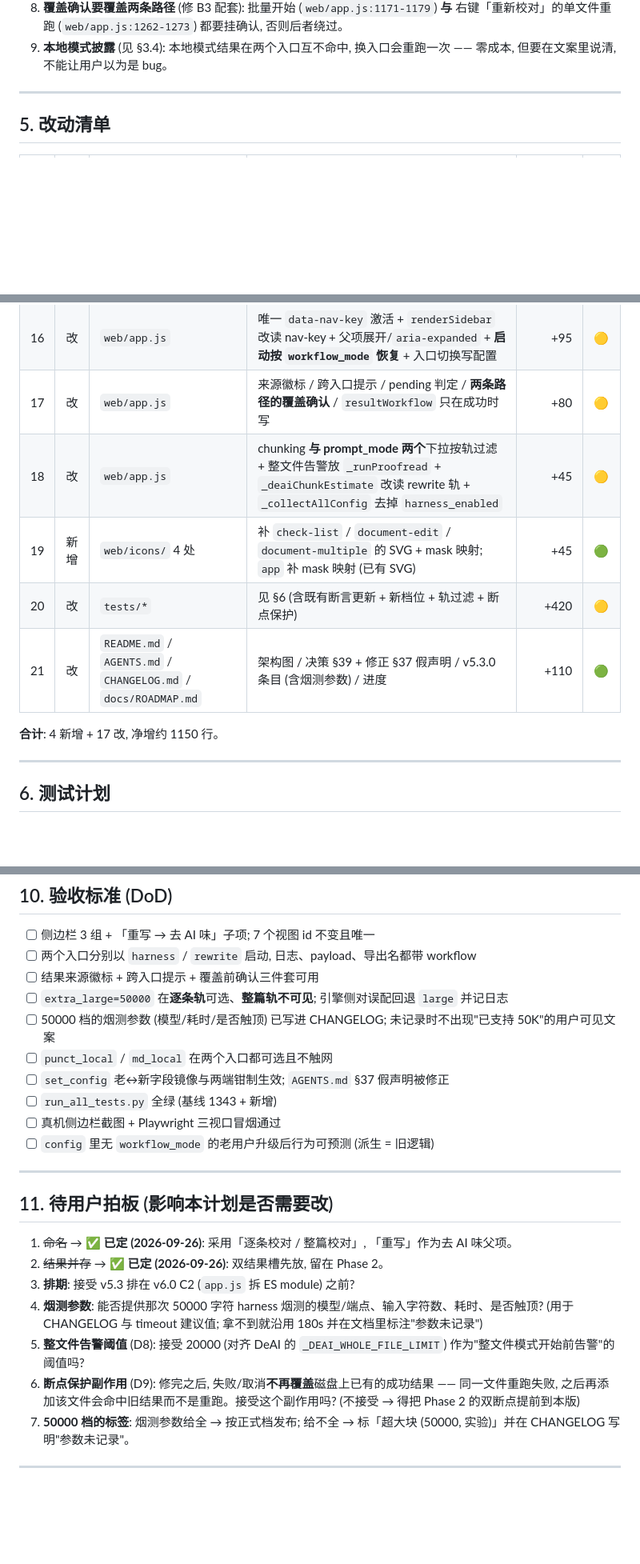
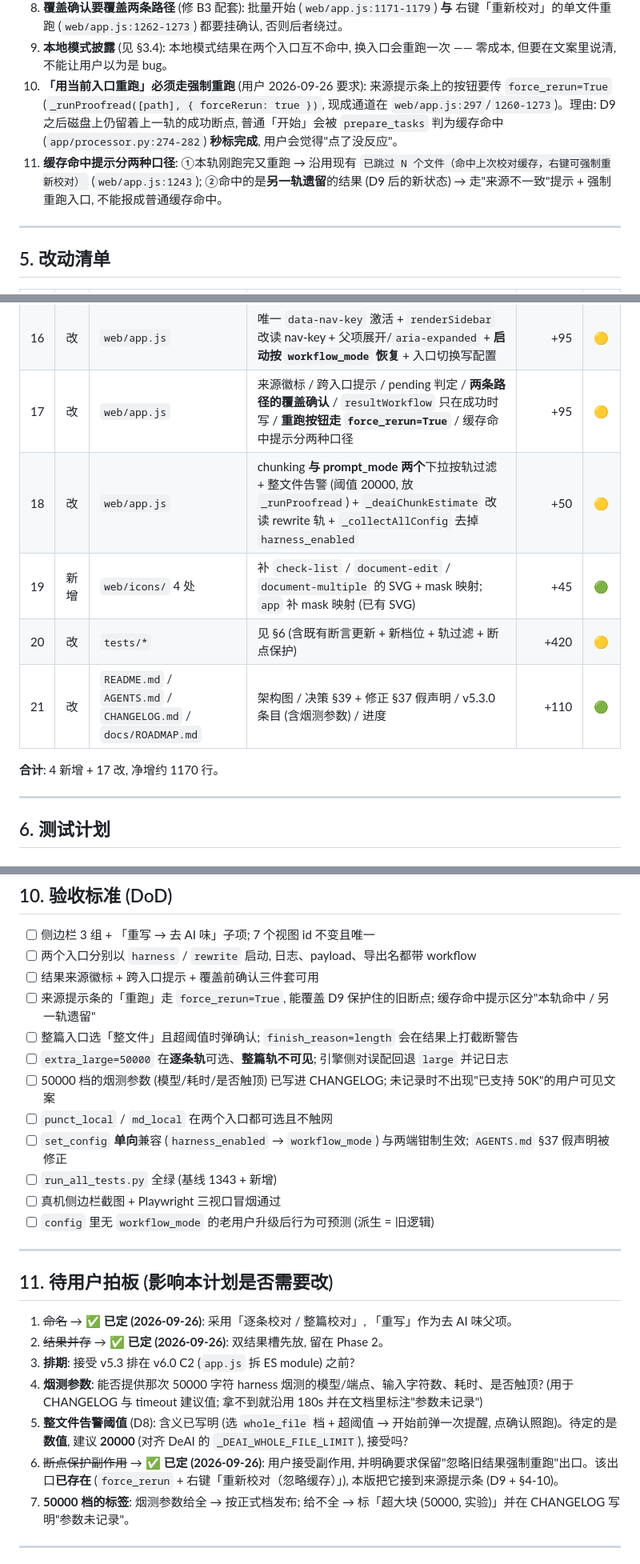
Before and after one commit to mojingjing-git/mozhun, a Markdown page: docs/PLAN-workflow-split-v5.3.md, 3 parts joined by grey strips. Shown at 80% size. GitHub-like rendering; blank space fills up the shorter version.

Commit message:
docs(plan): record user decisions on 50000 preset, whole-file warning and force-rerun escape

```diff
--- a/docs/PLAN-workflow-split-v5.3.md
+++ b/docs/PLAN-workflow-split-v5.3.md
@@ -181,6 +182,8 @@
 7. **来源状态机** (修 B4): `resultWorkflow` **只在成功完成时写入**; 失败/取消保留旧来源。理由: `onTaskComplete` 的失败分支会清掉 `t.corrected` (`web/app.js:1508-1509`), 若那时改写来源字段, 就会把"上一轨的好结果"标成"当前轨的坏结果"。
 8. **覆盖确认要覆盖两条路径** (修 B3 配套): 批量开始 (`web/app.js:1171-1179`) **与** 右键「重新校对」的单文件重跑 (`web/app.js:1262-1273`) 都要挂确认, 否则后者绕过。
 9. **本地模式披露** (见 §3.4): 本地模式结果在两个入口互不命中, 换入口会重跑一次 —— 零成本, 但要在文案里说清, 不能让用户以为是 bug。
+10. **「用当前入口重跑」必须走强制重跑** (用户 2026-09-26 要求): 来源提示条上的按钮要传 `force_rerun=True` (`_runProofread([path], { forceRerun: true })`, 现成通道在 `web/app.js:297`/`1260-1273`)。理由: D9 之后磁盘上仍留着上一轨的成功断点, 普通「开始」会被 `prepare_tasks` 判为缓存命中 (`app/processor.py:274-282`) **秒标完成**, 用户会觉得"点了没反应"。
+11. **缓存命中提示分两种口径**: ①本轨刚跑完又重跑 → 沿用现有 `已跳过 N 个文件（命中上次校对缓存，右键可强制重新校对）` (`web/app.js:1243`); ②命中的是**另一轨遗留**的结果 (D9 后的新状态) → 走"来源不一致"提示 + 强制重跑入口, 不能报成普通缓存命中。
 
 ---
 
@@ -204,13 +207,13 @@
 | 14 | 改 | `web/index.html` | 侧边栏三组 + 父/子项; 头部机制说明; **去掉首个 nav 硬编码 `active`**; 移除 `cfg-harness-enabled` 复选框; 只读段控件改"当前入口"显示; 超大块提示文案 | +55/-25 | 🟡 |
 | 15 | 改 | `web/style.css` | `.nav-children` / `.nav-item.is-child` / `.nav-expander` / 来源徽标 / 跨入口提示条 (全走 token) | +70 | 🟡 |
 | 16 | 改 | `web/app.js` | 唯一 `data-nav-key` 激活 + `renderSidebar` 改读 nav-key + 父项展开/`aria-expanded` + **启动按 `workflow_mode` 恢复** + 入口切换写配置 | +95 | 🟡 |
-| 17 | 改 | `web/app.js` | 来源徽标 / 跨入口提示 / pending 判定 / **两条路径的覆盖确认** / `resultWorkflow` 只在成功时写 | +80 | 🟡 |
-| 18 | 改 | `web/app.js` | chunking **与 prompt_mode 两个**下拉按轨过滤 + 整文件告警放 `_runProofread` + `_deaiChunkEstimate` 改读 rewrite 轨 + `_collectAllConfig` 去掉 `harness_enabled` | +45 | 🟡 |
+| 17 | 改 | `web/app.js` | 来源徽标 / 跨入口提示 / pending 判定 / **两条路径的覆盖确认** / `resultWorkflow` 只在成功时写 / **重跑按钮走 `force_rerun=True`** / 缓存命中提示分两种口径 | +95 | 🟡 |
+| 18 | 改 | `web/app.js` | chunking **与 prompt_mode 两个**下拉按轨过滤 + 整文件告警 (阈值 20000, 放 `_runProofread`) + `_deaiChunkEstimate` 改读 rewrite 轨 + `_collectAllConfig` 去掉 `harness_enabled` | +50 | 🟡 |
 | 19 | 新增 | `web/icons/` 4 处 | 补 `check-list` / `document-edit` / `document-multiple` 的 SVG + mask 映射; `app` 补 mask 映射 (已有 SVG) | +45 | 🟢 |
 | 20 | 改 | `tests/*` | 见 §6 (含既有断言更新 + 新档位 + 轨过滤 + 断点保护) | +420 | 🟡 |
 | 21 | 改 | `README.md` / `AGENTS.md` / `CHANGELOG.md` / `docs/ROADMAP.md` | 架构图 / 决策 §39 + 修正 §37 假声明 / v5.3.0 条目 (含烟测参数) / 进度 | +110 | 🟢 |
 
-**合计**: 4 新增 + 17 改, 净增约 1150 行。
+**合计**: 4 新增 + 17 改, 净增约 1170 行。
 
 ---
 
@@ -329,10 +334,12 @@
 - [ ] 侧边栏 3 组 + 「重写 → 去 AI 味」子项; 7 个视图 id 不变且唯一
 - [ ] 两个入口分别以 `harness` / `rewrite` 启动, 日志、payload、导出名都带 workflow
 - [ ] 结果来源徽标 + 跨入口提示 + 覆盖前确认三件套可用
+- [ ] 来源提示条的「重跑」走 `force_rerun=True`, 能覆盖 D9 保护住的旧断点; 缓存命中提示区分"本轨命中 / 另一轨遗留"
+- [ ] 整篇入口选「整文件」且超阈值时弹确认; `finish_reason=length` 会在结果上打截断警告
 - [ ] `extra_large=50000` 在**逐条轨**可选、**整篇轨不可见**; 引擎侧对误配回退 `large` 并记日志
 - [ ] 50000 档的烟测参数 (模型/耗时/是否触顶) 已写进 CHANGELOG; 未记录时不出现"已支持 50K"的用户可见文案
 - [ ] `punct_local` / `md_local` 在两个入口都可选且不触网
-- [ ] `set_config` 老↔新字段镜像与两端钳制生效; `AGENTS.md` §37 假声明被修正
+- [ ] `set_config` **单向**兼容 (`harness_enabled` → `workflow_mode`) 与两端钳制生效; `AGENTS.md` §37 假声明被修正
 - [ ] `run_all_tests.py` 全绿 (基线 1343 + 新增)
 - [ ] 真机侧边栏截图 + Playwright 三视口冒烟通过
 - [ ] `config` 里无 `workflow_mode` 的老用户升级后行为可预测 (派生 = 旧逻辑)
@@ -345,8 +352,8 @@
 2. ~~结果并存~~ → ✅ **已定 (2026-09-26)**: 双结果槽先放, 留在 Phase 2。
 3. **排期**: 接受 v5.3 排在 v6.0 C2 (`app.js` 拆 ES module) 之前?
 4. **烟测参数**: 能否提供那次 50000 字符 harness 烟测的模型/端点、输入字符数、耗时、是否触顶? (用于 CHANGELOG 与 timeout 建议值; 拿不到就沿用 180s 并在文档里标注"参数未记录")
-5. **整文件告警阈值** (D8): 接受 20000 (对齐 DeAI 的 `_DEAI_WHOLE_FILE_LIMIT`) 作为"整文件模式开始前告警"的阈值吗?
-6. **断点保护副作用** (D9): 修完之后, 失败/取消**不再覆盖**磁盘上已有的成功结果 —— 同一文件重跑失败, 之后再添加该文件会命中旧结果而不是重跑。接受这个副作用吗? (不接受 → 得把 Phase 2 的双断点提前到本版)
+5. **整文件告警阈值** (D8): 含义已写明 (选 `whole_file` 档 + 超阈值 → 开始前弹一次提醒, 点确认照跑)。待定的是**数值**, 建议 **20000** (对齐 DeAI 的 `_DEAI_WHOLE_FILE_LIMIT`), 接受吗?
+6. ~~断点保护副作用~~ → ✅ **已定 (2026-09-26)**: 用户接受副作用, 并明确要求保留"忽略旧结果强制重跑"出口。该出口**已存在** (`force_rerun` + 右键「重新校对（忽略缓存）」), 本版把它接到来源提示条 (D9 + §4-10)。
 7. **50000 档的标签**: 烟测参数给全 → 按正式档发布; 给不全 → 标「超大块 (50000, 实验)」并在 CHANGELOG 写明"参数未记录"。
 
 ---
```
Also changed, not shown: other parts of docs/PLAN-workflow-split-v5.3.md (+6 -3 lines), docs/ROADMAP.md (+2 -1 lines).
